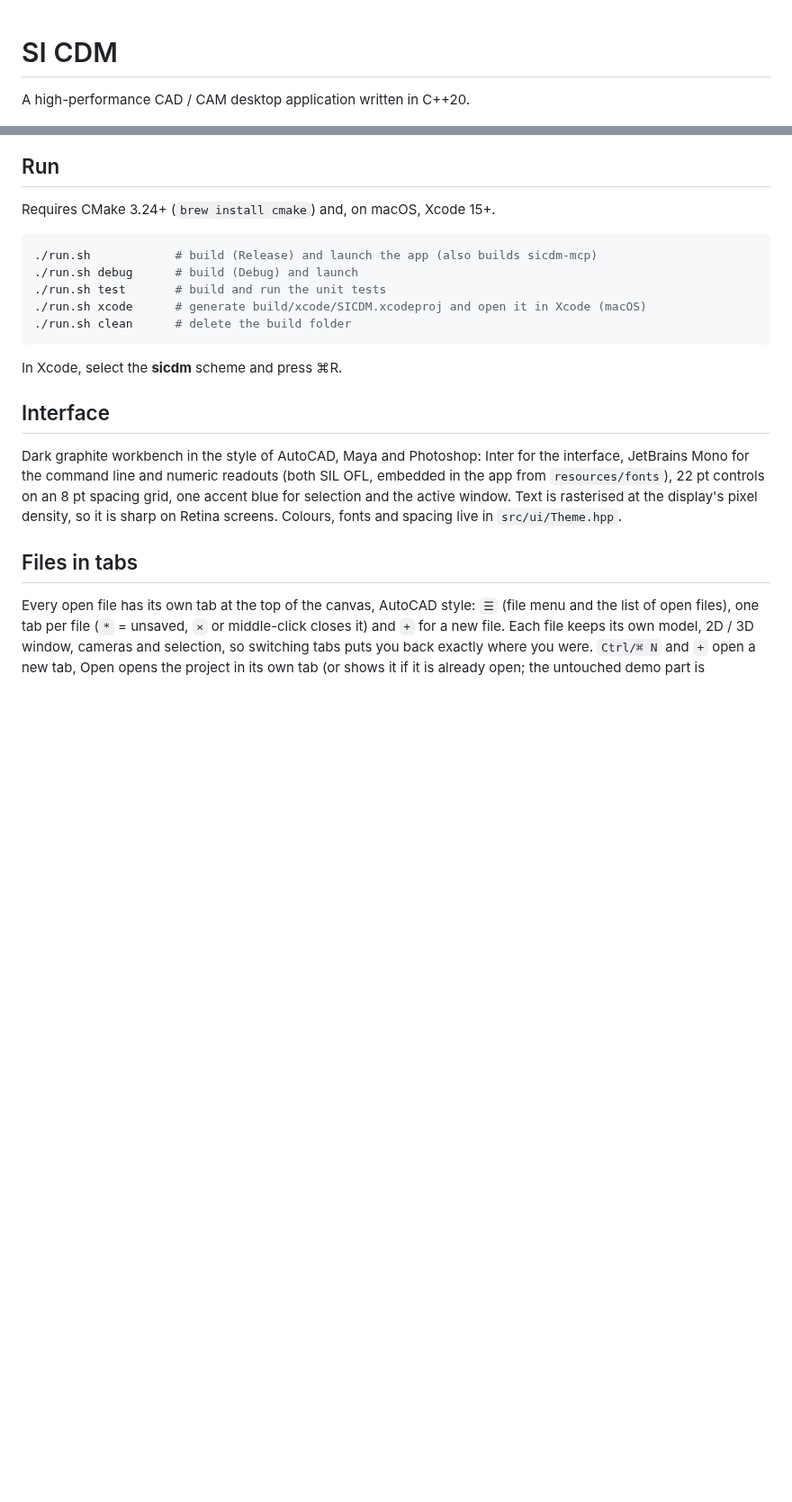
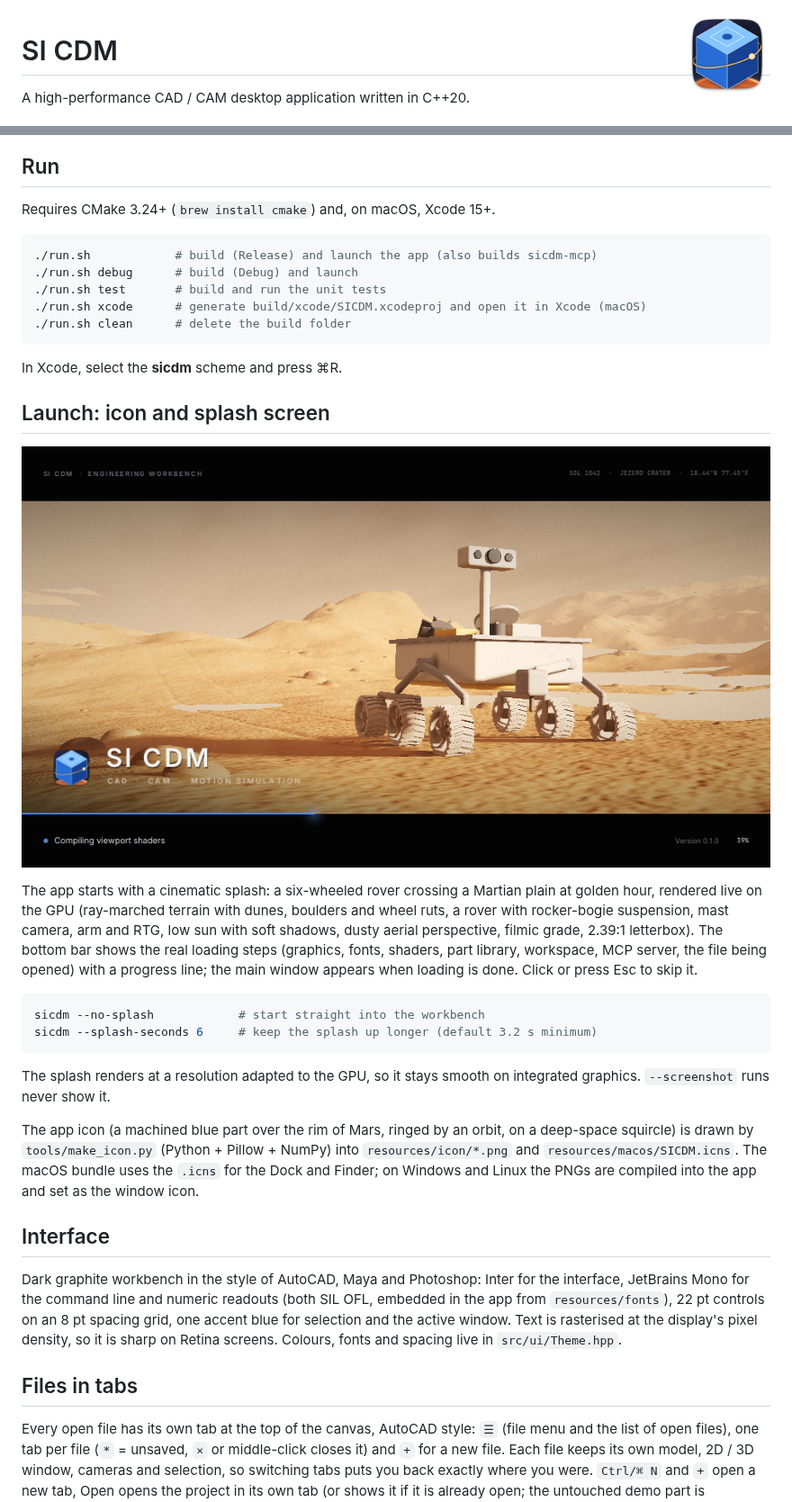
Before and after one commit to srinivasan-fh/si-cdm, a Markdown page: README.md, 2 parts joined by grey strips. Shown at 90% size. Rendered like a GitHub page; pictures changed too: docs/splash.png (added), resources/icon/sicdm_256.png (added); blank space fills up the shorter version.

````diff
--- a/README.md
+++ b/README.md
@@ -1,3 +1,5 @@
+<img src="resources/icon/sicdm_256.png" width="96" alt="SI CDM icon" align="right">
+
 # SI CDM
 
 A high-performance CAD / CAM desktop application written in C++20.
@@ -19,6 +21,30 @@ Requires CMake 3.24+ (`brew install cmake`) and, on macOS, Xcode 15+.
 ```
 
 In Xcode, select the **sicdm** scheme and press ⌘R.
+
+## Launch: icon and splash screen
+
+![Launch splash](docs/splash.png)
+
+The app starts with a cinematic splash: a six-wheeled rover crossing a Martian plain at golden hour,
+rendered live on the GPU (ray-marched terrain with dunes, boulders and wheel ruts, a rover with
+rocker-bogie suspension, mast camera, arm and RTG, low sun with soft shadows, dusty aerial
+perspective, filmic grade, 2.39:1 letterbox). The bottom bar shows the real loading steps (graphics,
+fonts, shaders, part library, workspace, MCP server, the file being opened) with a progress line;
+the main window appears when loading is done. Click or press Esc to skip it.
+
+```bash
+sicdm --no-splash            # start straight into the workbench
+sicdm --splash-seconds 6     # keep the splash up longer (default 3.2 s minimum)
+```
+
+The splash renders at a resolution adapted to the GPU, so it stays smooth on integrated graphics.
+`--screenshot` runs never show it.
+
+The app icon (a machined blue part over the rim of Mars, ringed by an orbit, on a deep-space squircle) is drawn by
+`tools/make_icon.py` (Python + Pillow + NumPy) into `resources/icon/*.png` and
+`resources/macos/SICDM.icns`. The macOS bundle uses the `.icns` for the Dock and Finder; on
+Windows and Linux the PNGs are compiled into the app and set as the window icon.
 
 ## Interface
 
````
Also changed, not shown: resources/icon/sicdm_1024.png (added), resources/icon/sicdm_32.png (added), resources/icon/sicdm_64.png (added), 11 other files.
